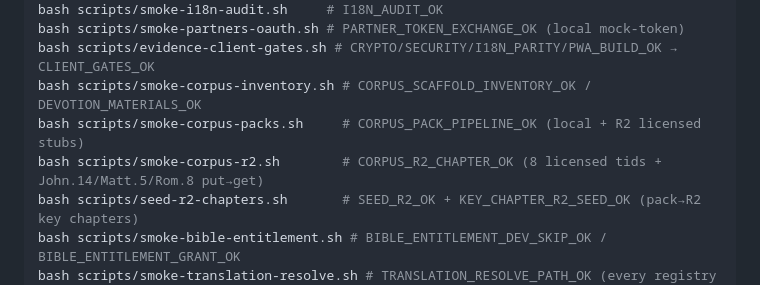
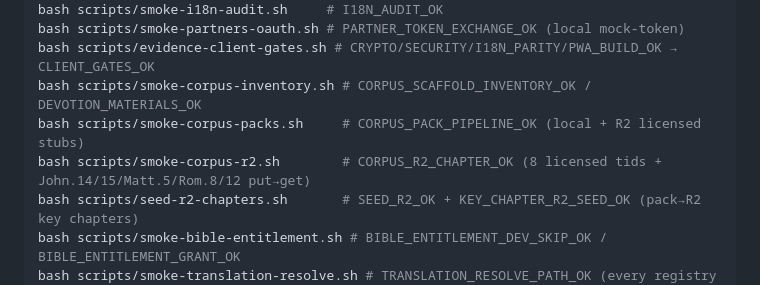
Before and after one commit to joei4cm/BibicalCommunity, a Markdown page: docs/goal-evidence-matrix.md, the part around the change. GitHub-like rendering.

Commit message:
docs: note John.15/Rom.12 in corpus R2 smoke token
Co-authored-by: MichaelZ <joei4cm@users.noreply.github.com>

```diff
--- a/docs/goal-evidence-matrix.md
+++ b/docs/goal-evidence-matrix.md
@@ -37,7 +37,7 @@ bash scripts/smoke-partners-oauth.sh # PARTNER_TOKEN_EXCHANGE_OK (local mock-tok
 bash scripts/evidence-client-gates.sh # CRYPTO/SECURITY/I18N_PARITY/PWA_BUILD_OK → CLIENT_GATES_OK
 bash scripts/smoke-corpus-inventory.sh # CORPUS_SCAFFOLD_INVENTORY_OK / DEVOTION_MATERIALS_OK
 bash scripts/smoke-corpus-packs.sh     # CORPUS_PACK_PIPELINE_OK (local + R2 licensed stubs)
-bash scripts/smoke-corpus-r2.sh        # CORPUS_R2_CHAPTER_OK (8 licensed tids + John.14/Matt.5/Rom.8 put→get)
+bash scripts/smoke-corpus-r2.sh        # CORPUS_R2_CHAPTER_OK (8 licensed tids + John.14/15/Matt.5/Rom.8/12 put→get)
 bash scripts/seed-r2-chapters.sh       # SEED_R2_OK + KEY_CHAPTER_R2_SEED_OK (pack→R2 key chapters)
 bash scripts/smoke-bible-entitlement.sh # BIBLE_ENTITLEMENT_DEV_SKIP_OK / BIBLE_ENTITLEMENT_GRANT_OK
 bash scripts/smoke-translation-resolve.sh # TRANSLATION_RESOLVE_PATH_OK (every registry id)
```
